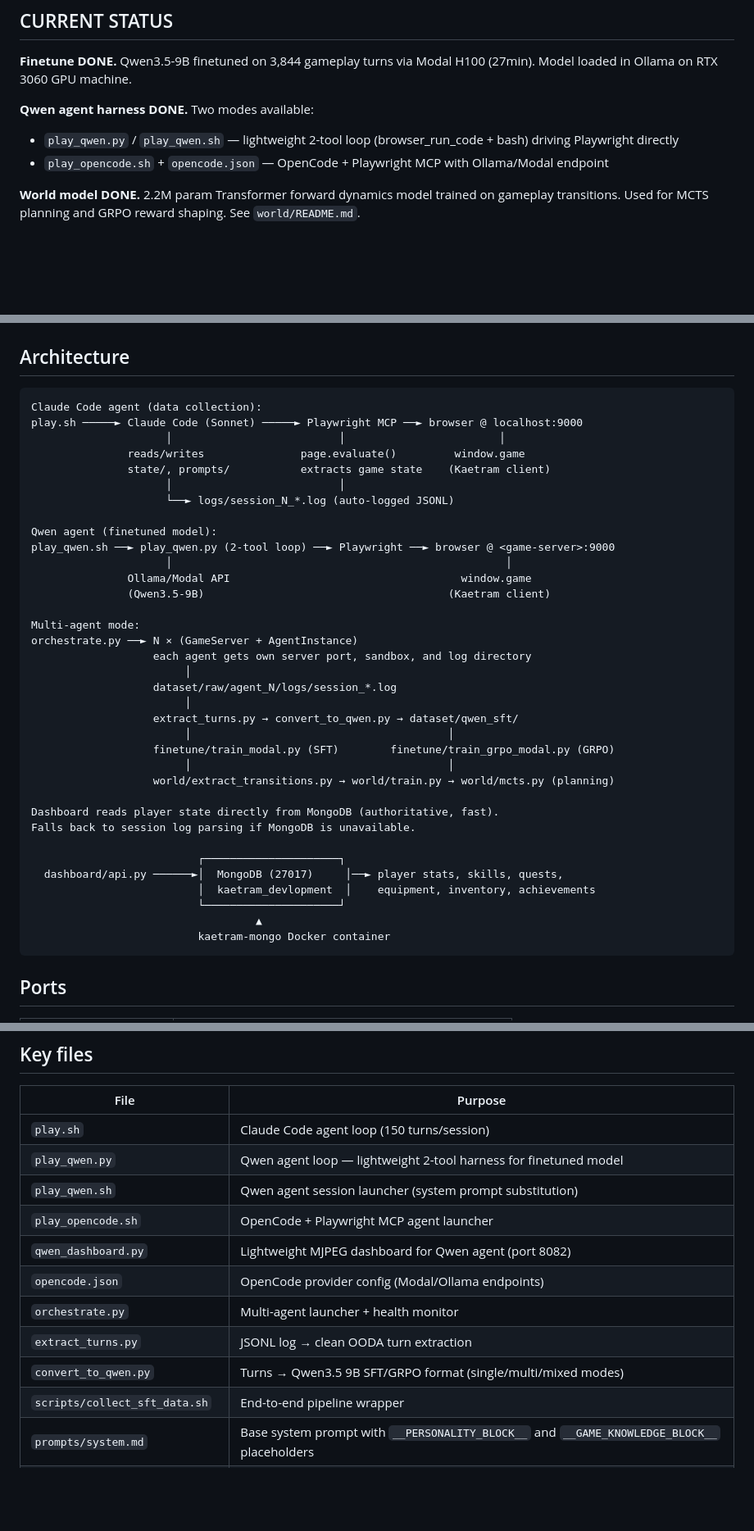
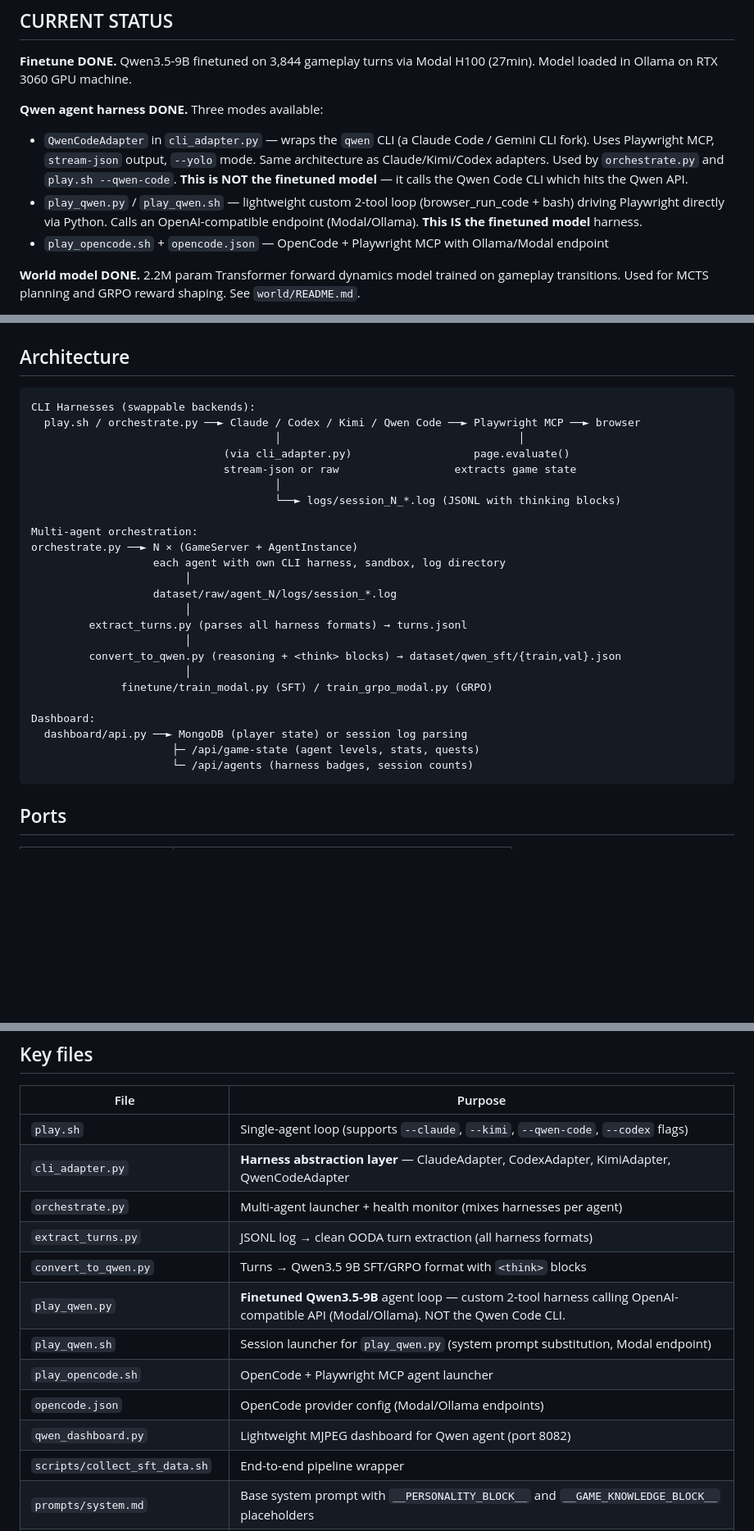
Before and after one commit to barathvelmu/kaetram-arena, a Markdown page: CLAUDE.md, 3 parts joined by grey strips. Shown at 82% size. Rendered like a GitHub page; blank space fills up the shorter version.

````diff
--- a/CLAUDE.md
+++ b/CLAUDE.md
@@ -179,8 +220,9 @@ python3 convert_to_qwen.py --input dataset/extracted/ --output dataset/qwen_sft/
 
 **Finetune DONE.** Qwen3.5-9B finetuned on 3,844 gameplay turns via Modal H100 (27min). Model loaded in Ollama on RTX 3060 GPU machine.
 
-**Qwen agent harness DONE.** Two modes available:
-- `play_qwen.py` / `play_qwen.sh` — lightweight 2-tool loop (browser_run_code + bash) driving Playwright directly
+**Qwen agent harness DONE.** Three modes available:
+- `QwenCodeAdapter` in `cli_adapter.py` — wraps the `qwen` CLI (a Claude Code / Gemini CLI fork). Uses Playwright MCP, `stream-json` output, `--yolo` mode. Same architecture as Claude/Kimi/Codex adapters. Used by `orchestrate.py` and `play.sh --qwen-code`. **This is NOT the finetuned model** — it calls the Qwen Code CLI which hits the Qwen API.
+- `play_qwen.py` / `play_qwen.sh` — lightweight custom 2-tool loop (browser_run_code + bash) driving Playwright directly via Python. Calls an OpenAI-compatible endpoint (Modal/Ollama). **This IS the finetuned model** harness.
 - `play_opencode.sh` + `opencode.json` — OpenCode + Playwright MCP with Ollama/Modal endpoint
 
 **World model DONE.** 2.2M param Transformer forward dynamics model trained on gameplay transitions. Used for MCTS planning and GRPO reward shaping. See `world/README.md`.
@@ -201,41 +243,30 @@ python3 convert_to_qwen.py --input dataset/extracted/ --output dataset/qwen_sft/
 ## Architecture
 
 ```
-Claude Code agent (data collection):
-play.sh ─────► Claude Code (Sonnet) ─────► Playwright MCP ──► browser @ localhost:9000
-                     │                          │                        │
-               reads/writes               page.evaluate()         window.game
-               state/, prompts/           extracts game state    (Kaetram client)
-                     │                          │
-                     └──► logs/session_N_*.log (auto-logged JSONL)
+CLI Harnesses (swappable backends):
+  play.sh / orchestrate.py ──► Claude / Codex / Kimi / Qwen Code ──► Playwright MCP ──► browser
+                                      │                                     │
+                              (via cli_adapter.py)                   page.evaluate()
+                              stream-json or raw                  extracts game state
+                                      │
+                                      └──► logs/session_N_*.log (JSONL with thinking blocks)
 
-Qwen agent (finetuned model):
-play_qwen.sh ──► play_qwen.py (2-tool loop) ──► Playwright ──► browser @ <game-server>:9000
-                     │                                                    │
-               Ollama/Modal API                                    window.game
-               (Qwen3.5-9B)                                      (Kaetram client)
-
-Multi-agent mode:
+Multi-agent orchestration:
 orchestrate.py ──► N × (GameServer + AgentInstance)
-                   each agent gets own server port, sandbox, and log directory
+                   each agent with own CLI harness, sandbox, log directory
                         │
                    dataset/raw/agent_N/logs/session_*.log
                         │
-                   extract_turns.py → convert_to_qwen.py → dataset/qwen_sft/
-                        │                                        │
-                   finetune/train_modal.py (SFT)        finetune/train_grpo_modal.py (GRPO)
-                        │                                        │
-                   world/extract_transitions.py → world/train.py → world/mcts.py (planning)
+         extract_turns.py (parses all harness formats) → turns.jsonl
+                        │
+         convert_to_qwen.py (reasoning + <think> blocks) → dataset/qwen_sft/{train,val}.json
+                        │
+              finetune/train_modal.py (SFT) / train_grpo_modal.py (GRPO)
 
-Dashboard reads player state directly from MongoDB (authoritative, fast).
-Falls back to session log parsing if MongoDB is unavailable.
-
-                          ┌─────────────────────┐
-  dashboard/api.py ──────►│  MongoDB (27017)     │──► player stats, skills, quests,
-                          │  kaetram_devlopment  │    equipment, inventory, achievements
-                          └─────────────────────┘
-                                   ▲
-                          kaetram-mongo Docker container
+Dashboard:
+  dashboard/api.py ──► MongoDB (player state) or session log parsing
+                      ├─ /api/game-state (agent levels, stats, quests)
+                      └─ /api/agents (harness badges, session counts)
 ```
 
 ## Ports
@@ -253,15 +284,16 @@ Falls back to session log parsing if MongoDB is unavailable.
 
 | File | Purpose |
 |------|---------|
-| `play.sh` | Claude Code agent loop (150 turns/session) |
-| `play_qwen.py` | Qwen agent loop — lightweight 2-tool harness for finetuned model |
-| `play_qwen.sh` | Qwen agent session launcher (system prompt substitution) |
+| `play.sh` | Single-agent loop (supports `--claude`, `--kimi`, `--qwen-code`, `--codex` flags) |
+| `cli_adapter.py` | **Harness abstraction layer** — ClaudeAdapter, CodexAdapter, KimiAdapter, QwenCodeAdapter |
+| `orchestrate.py` | Multi-agent launcher + health monitor (mixes harnesses per agent) |
+| `extract_turns.py` | JSONL log → clean OODA turn extraction (all harness formats) |
+| `convert_to_qwen.py` | Turns → Qwen3.5 9B SFT/GRPO format with `<think>` blocks |
+| `play_qwen.py` | **Finetuned Qwen3.5-9B** agent loop — custom 2-tool harness calling OpenAI-compatible API (Modal/Ollama). NOT the Qwen Code CLI. |
+| `play_qwen.sh` | Session launcher for `play_qwen.py` (system prompt substitution, Modal endpoint) |
 | `play_opencode.sh` | OpenCode + Playwright MCP agent launcher |
+| `opencode.json` | OpenCode provider config (Modal/Ollama endpoints) |
 | `qwen_dashboard.py` | Lightweight MJPEG dashboard for Qwen agent (port 8082) |
-| `opencode.json` | OpenCode provider config (Modal/Ollama endpoints) |
-| `orchestrate.py` | Multi-agent launcher + health monitor |
-| `extract_turns.py` | JSONL log → clean OODA turn extraction |
-| `convert_to_qwen.py` | Turns → Qwen3.5 9B SFT/GRPO format (single/multi/mixed modes) |
 | `scripts/collect_sft_data.sh` | End-to-end pipeline wrapper |
 | `prompts/system.md` | Base system prompt with `__PERSONALITY_BLOCK__` and `__GAME_KNOWLEDGE_BLOCK__` placeholders |
 | `prompts/game_knowledge.md` | Game-specific knowledge (mob stats, quest guides, NPC coords) — appended for all agents |
````
Also changed, not shown: other parts of CLAUDE.md (+56 -15 lines).
